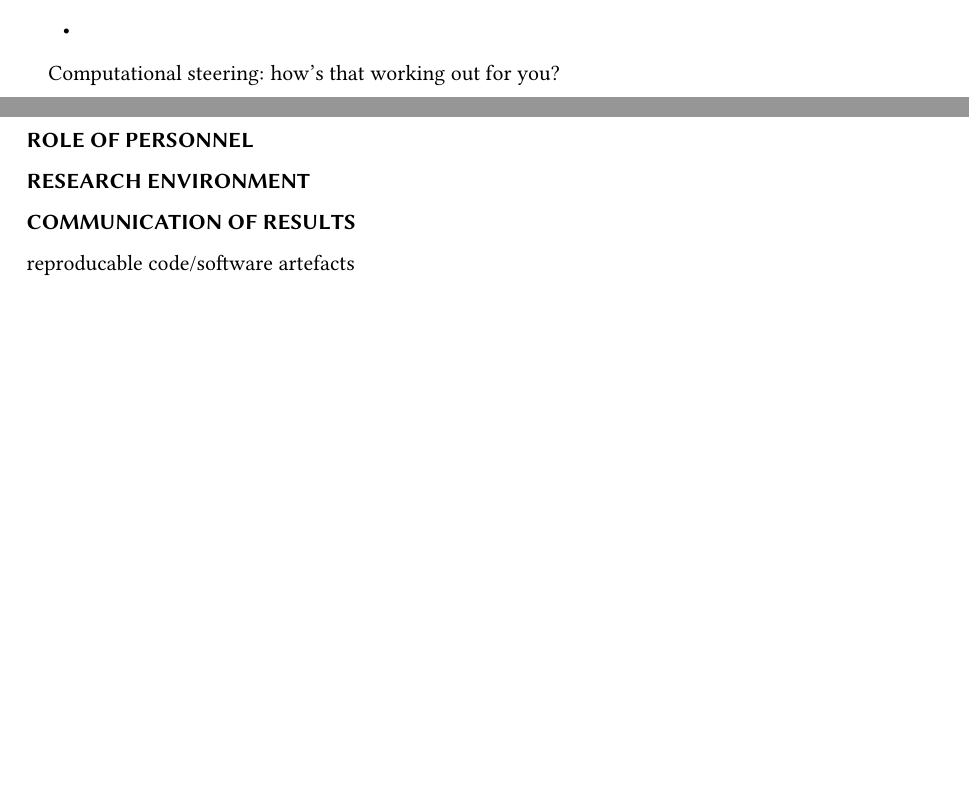
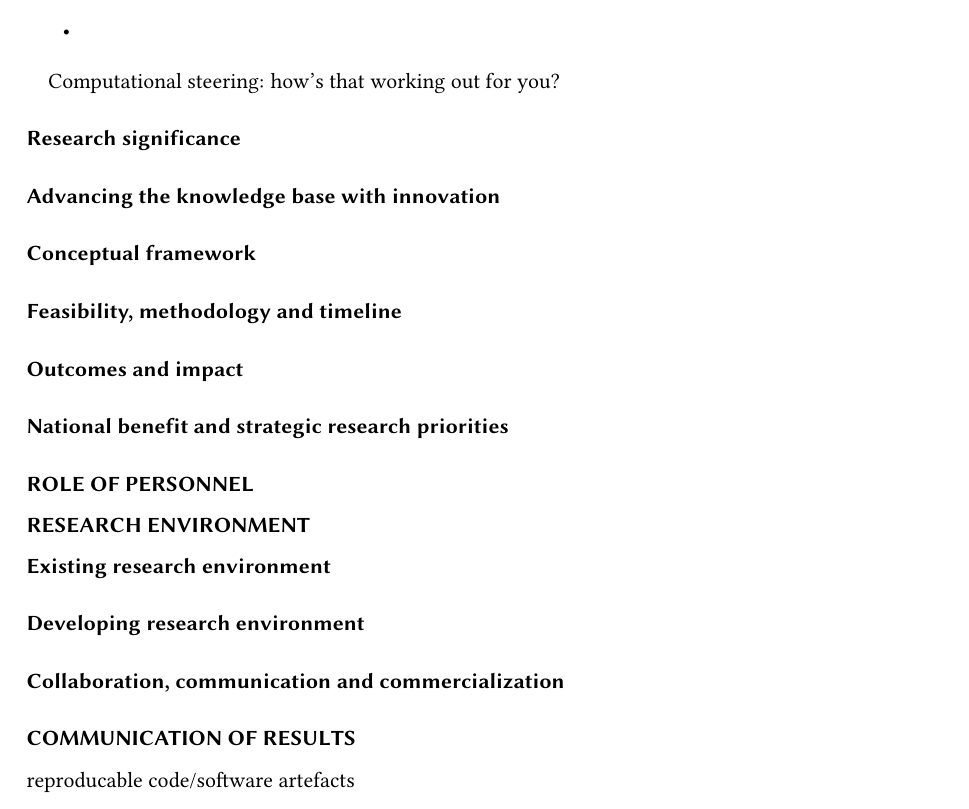
Before and after one commit to benswift/DP2016, a LaTeX document (dp-2016.tex): two parts of pages 1 and 2 of 7 before the commit and part of page 2 of 7 after it, the two joined at a grey line, cut so that both start at the same text, the shorter picture padded with empty space. Compiled offline with pdfLaTeX.

```diff
--- a/dp-2016.tex
+++ b/dp-2016.tex
@@ -140,11 +205,68 @@
 Computational steering: how's that working out for you?
 
 
+\paragraph{Research significance}
+
+% Big data software, HPC software becoming massively important
+% Development of both still rudimentary, limited Little use of
+% "liveness" concept in HPC/DSVLs to date (some in InfoVis) Many
+% applications of our approach ; very enabling technology Examples might
+% include\ldots
+
+\paragraph{Advancing the knowledge base with innovation}
+
+% - very limited use of "liveness" concept to date in BI, HPC, etc ;
+%   adding into these very novel
+% - limited DSVLs leveraged to date in these domains ; enables end users
+% - InfoVis well studied but specification low-level, limited ; enables
+%   greater generality
+% - running the concept of "liveness" through these: DSVLs <-> HPC/Big
+%   Data code <-> InfoVis
+
+\paragraph{Conceptual framework}
+
+% Series of research problems to be solved
+
+% 1. Add ability to modify HPC/Big Data code while running – "liveness"
+
+% 2. Invent set of DSVLs for specifying such applications
+
+% 3. Use DSVLs to generate code / modify code (via 2, 1 above)
+
+% 4. Specifying rich, live InfoVis solution for data processed (by 1 above)
+
+% 5. Evaluate effectivess on set of exemplars
+
+\paragraph{Feasibility, methodology and timeline}
+
+% -set of steps
+% -set of prototype interations
+% Work per quarter
+
+\paragraph{Outcomes and impact}
+
+
+
+
+\paragraph{National benefit and strategic research priorities}
+
+
+
 \subsubsection*{ROLE OF PERSONNEL}
 
 
 
 \subsubsection*{RESEARCH ENVIRONMENT}
+
+\paragraph{Existing research environment}
+
+
+
+\paragraph{Developing research environment}
+
+
+
+\paragraph{Collaboration, communication and commercialization}
 
 
 
```
Also changed, not shown: dp-2016.tex (65 more changed lines).
